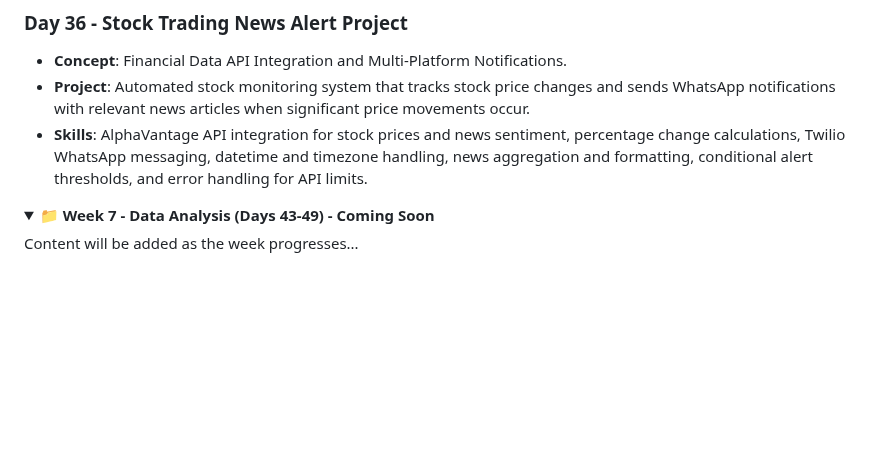
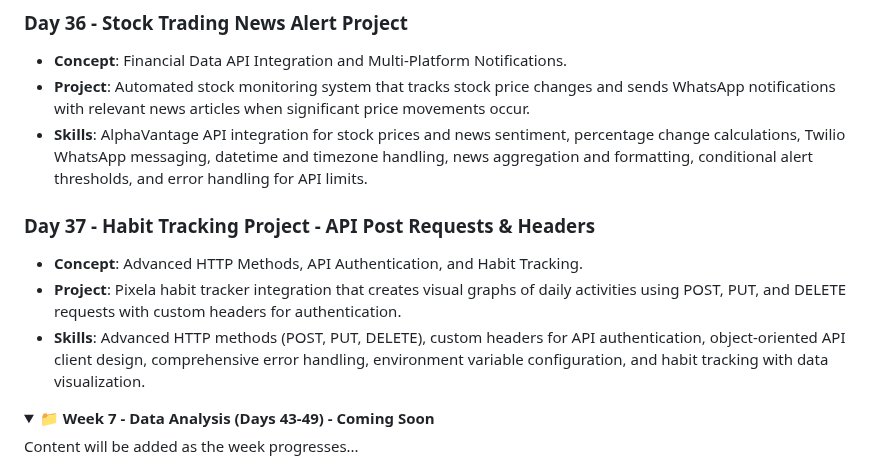
Before and after one commit to David-Kamau-Builds/100_Days_Of_Python, a Markdown page: README.md, the part around the change. Drawn GitHub-style; folded sections open; blank space fills up the shorter version.

Commit message:
Day_37 Added: Habit Tracking API

```diff
--- a/README.md
+++ b/README.md
@@ -279,6 +279,11 @@ A comprehensive 100-day Python programming challenge organized into 15 weekly br
 - **Project**: Automated stock monitoring system that tracks stock price changes and sends WhatsApp notifications with relevant news articles when significant price movements occur.
 - **Skills**: AlphaVantage API integration for stock prices and news sentiment, percentage change calculations, Twilio WhatsApp messaging, datetime and timezone handling, news aggregation and formatting, conditional alert thresholds, and error handling for API limits.
 
+### Day 37 - Habit Tracking Project - API Post Requests & Headers
+- **Concept**: Advanced HTTP Methods, API Authentication, and Habit Tracking.
+- **Project**: Pixela habit tracker integration that creates visual graphs of daily activities using POST, PUT, and DELETE requests with custom headers for authentication.
+- **Skills**: Advanced HTTP methods (POST, PUT, DELETE), custom headers for API authentication, object-oriented API client design, comprehensive error handling, environment variable configuration, and habit tracking with data visualization.
+
 </details>
 
 <details>
```
